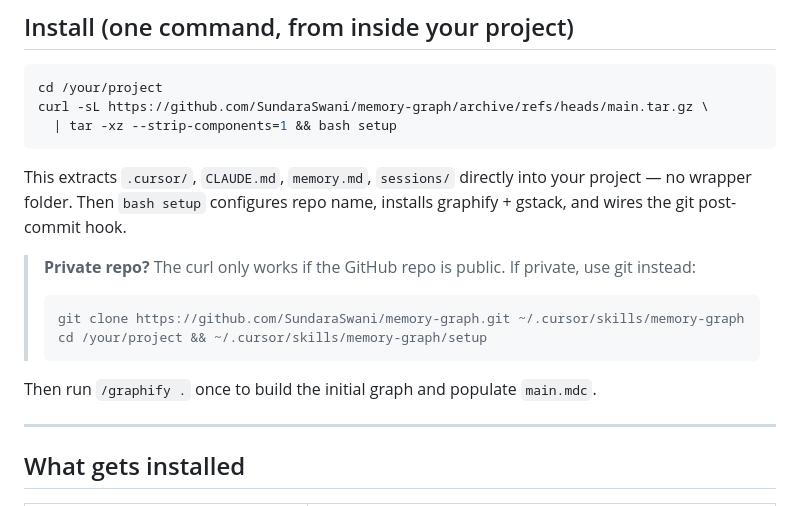
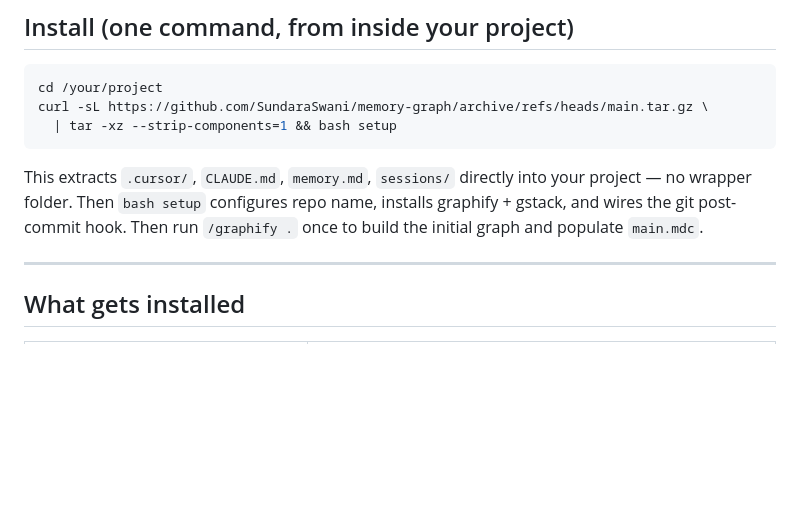
Before and after one commit to SundaraSwani/memory-graph, a Markdown page: README.md, the part around the change. Rendered like a GitHub page; blank space fills up the shorter version.

Commit message:
Update README to remove private repo cloning instructions
Removed instructions for cloning private repositories using curl.

````diff
--- a/README.md
+++ b/README.md
@@ -18,14 +18,6 @@ curl -sL https://github.com/SundaraSwani/memory-graph/archive/refs/heads/main.ta
 ```
 
 This extracts `.cursor/`, `CLAUDE.md`, `memory.md`, `sessions/` directly into your project — no wrapper folder. Then `bash setup` configures repo name, installs graphify + gstack, and wires the git post-commit hook.
-
-> **Private repo?** The curl only works if the GitHub repo is public.
-> If private, use git instead:
-> ```bash
-> git clone https://github.com/SundaraSwani/memory-graph.git ~/.cursor/skills/memory-graph
-> cd /your/project && ~/.cursor/skills/memory-graph/setup
-> ```
-
 Then run `/graphify .` once to build the initial graph and populate `main.mdc`.
 
 ---
````
